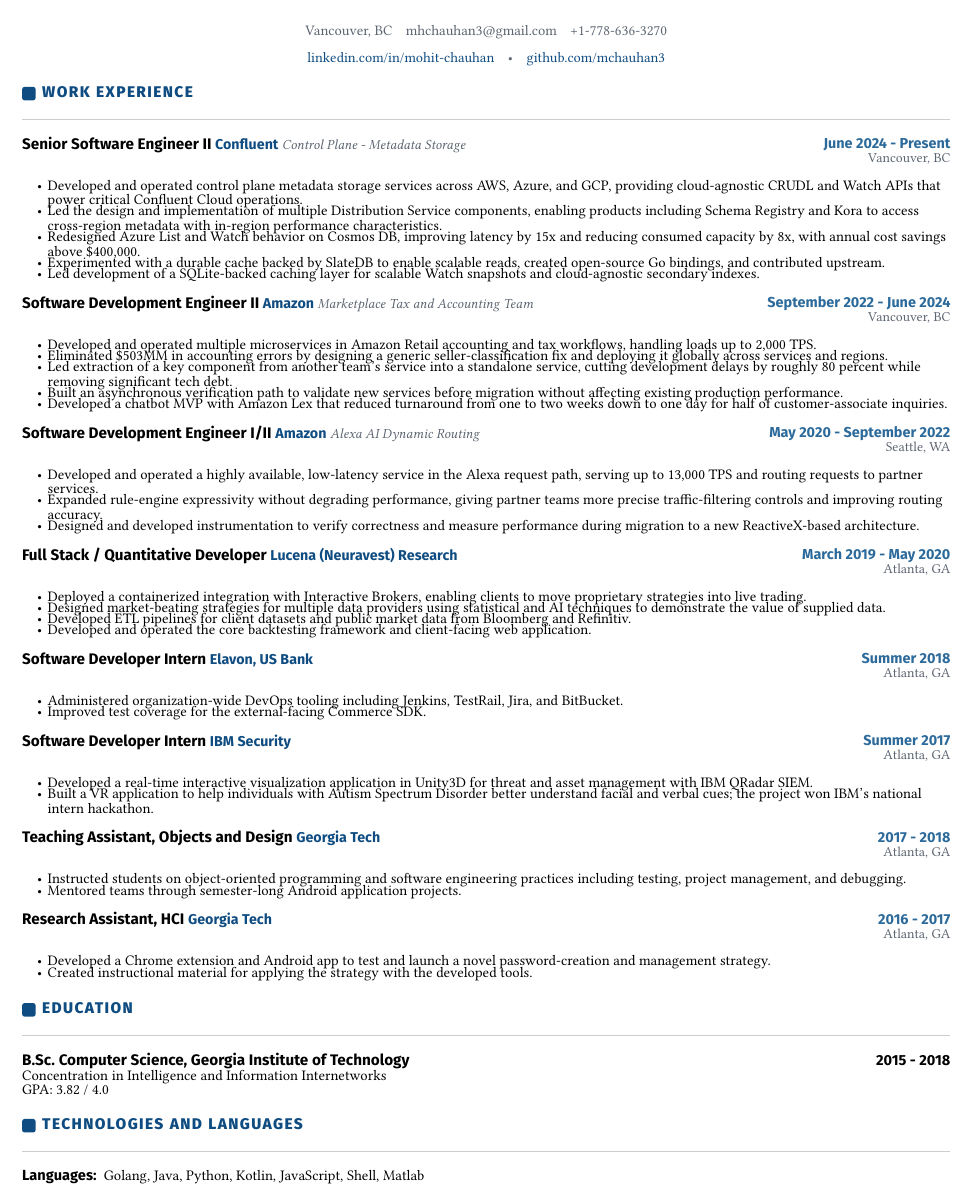
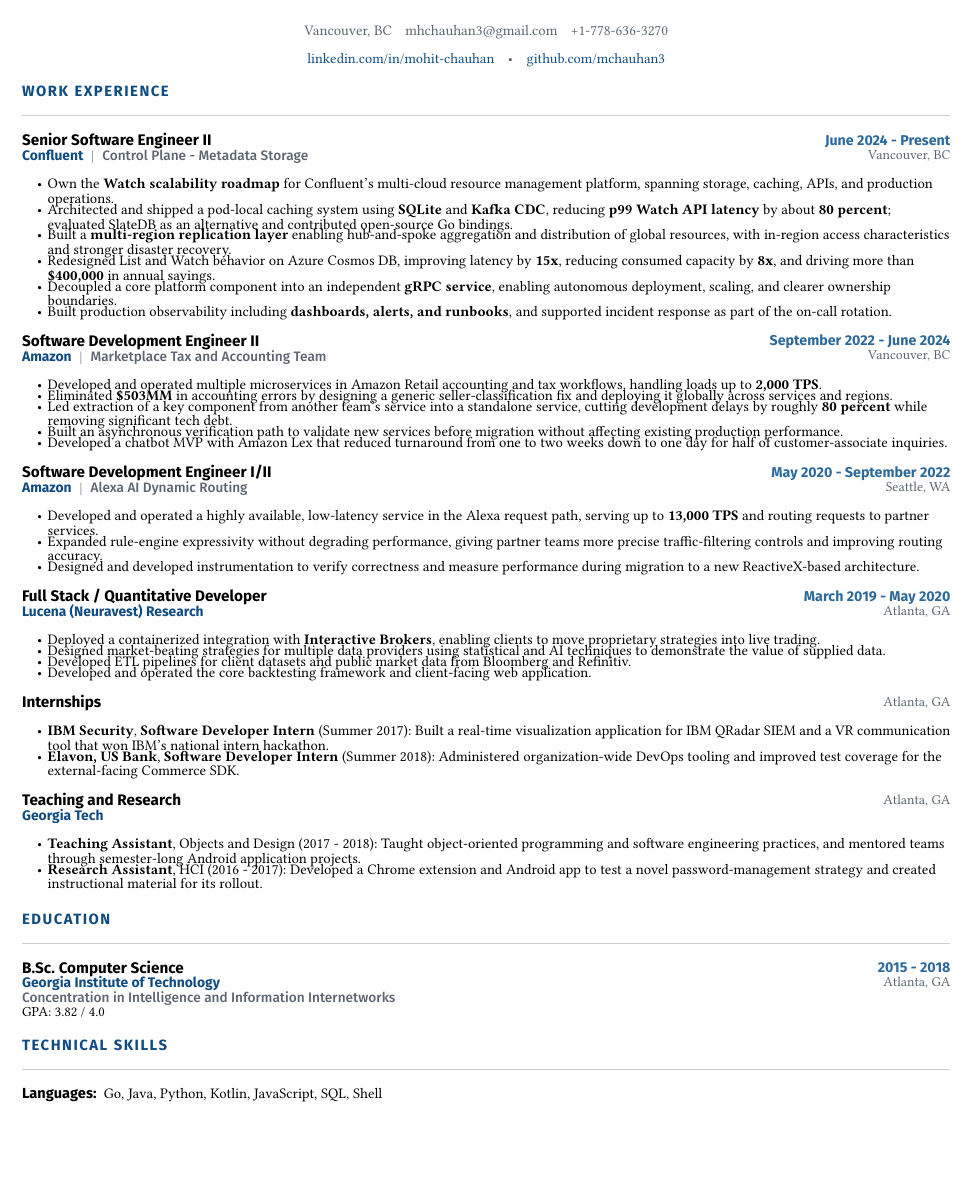
Before and after one commit to mchauhan3/mchauhan3.github.io, a Typst document (resume/resume.typ): part of page 1 of 2 before the commit and part of the page after it, cut so that both start at the same text, the shorter picture padded with empty space. Compiled offline with Typst 0.15; a missing font is replaced by an installed copy or a similar font.

Commit message:
refine resume layout and content

```diff
--- a/resume/resume.typ
+++ b/resume/resume.typ
@@ -106,11 +158,12 @@
   "Vancouver, BC",
   "June 2024 - Present",
   [
-    - Developed and operated control plane metadata storage services across AWS, Azure, and GCP, providing cloud-agnostic CRUDL and Watch APIs that power critical Confluent Cloud operations.
-    - Led the design and implementation of multiple Distribution Service components, enabling products including Schema Registry and Kora to access cross-region metadata with in-region performance characteristics.
-    - Redesigned Azure List and Watch behavior on Cosmos DB, improving latency by 15x and reducing consumed capacity by 8x, with annual cost savings above \$400,000.
-    - Experimented with a durable cache backed by SlateDB to enable scalable reads, created open-source Go bindings, and contributed upstream.
-    - Led development of a SQLite-backed caching layer for scalable Watch snapshots and cloud-agnostic secondary indexes.
+    - Own the #strong[Watch scalability roadmap] for Confluent's multi-cloud resource management platform, spanning storage, caching, APIs, and production operations.
+    - Architected and shipped a pod-local caching system using #strong[SQLite] and #strong[Kafka CDC], reducing #strong[p99 Watch API latency] by about #strong[80 percent]#text[;] evaluated SlateDB as an alternative and contributed open-source Go bindings.
+    - Built a #strong[multi-region replication layer] enabling hub-and-spoke aggregation and distribution of global resources, with in-region access characteristics and stronger disaster recovery.
+    - Redesigned List and Watch behavior on Azure Cosmos DB, improving latency by #strong[15x], reducing consumed capacity by #strong[8x], and driving more than #strong[\$400,000] in annual savings.
+    - Decoupled a core platform component into an independent #strong[gRPC service], enabling autonomous deployment, scaling, and clearer ownership boundaries.
+    - Built production observability including #strong[dashboards, alerts, and runbooks], and supported incident response as part of the on-call rotation.
   ],
 )
 
@@ -149,61 +202,36 @@
   "Atlanta, GA",
   "March 2019 - May 2020",
   [
-    - Deployed a containerized integration with Interactive Brokers, enabling clients to move proprietary strategies into live trading.
+    - Deployed a containerized integration with #strong[Interactive Brokers], enabling clients to move proprietary strategies into live trading.
     - Designed market-beating strategies for multiple data providers using statistical and AI techniques to demonstrate the value of supplied data.
     - Developed ETL pipelines for client datasets and public market data from Bloomberg and Refinitiv.
     - Developed and operated the core backtesting framework and client-facing web application.
   ],
 )
 
-#entry(
-  "Software Developer Intern",
-  "Elavon, US Bank",
+#grouped-entry(
+  "Internships",
   "",
   "Atlanta, GA",
-  "Summer 2018",
+  "",
   [
-    - Administered organization-wide DevOps tooling including Jenkins, TestRail, Jira, and BitBucket.
-    - Improved test coverage for the external-facing Commerce SDK.
+    #set list(marker: [•], indent: 1.02em, body-indent: 0.38em, spacing: 0.08em)
+    - #strong[IBM Security], #strong[Software Developer Intern] (Summer 2017): Built a real-time visualization application for IBM QRadar SIEM and a VR communication tool that won IBM's national intern hackathon.
+    - #strong[Elavon, US Bank], #strong[Software Developer Intern] (Summer 2018): Administered organization-wide DevOps tooling and improved test coverage for the external-facing Commerce SDK.
   ],
 )
 
-#entry(
-  "Software Developer Intern",
-  "IBM Security",
+#grouped-entry(
+  "Teaching and Research",
+  "Georgia Tech",
+  "Atlanta, GA",
   "",
-  "Atlanta, GA",
-  "Summer 2017",
   [
-    - Developed a real-time interactive visualization application in Unity3D for threat and asset management with IBM QRadar SIEM.
-    - Built a VR application to help individuals with Autism Spectrum Disorder better understand facial and verbal cues; the project won IBM's national intern hackathon.
-  ],
-)
-
-#entry(
-  "Teaching Assistant, Objects and Design",
-  "Georgia Tech",
-  "",
-  "Atlanta, GA",
-  "2017 - 2018",
-  [
-    - Instructed students on object-oriented programming and software engineering practices including testing, project management, and debugging.
-    - Mentored teams through semester-long Android application projects.
-  ],
-)
-
-#entry(
-  "Research Assistant, HCI",
-  "Georgia Tech",
-  "",
-  "Atlanta, GA",
-  "2016 - 2017",
-  [
-    - Developed a Chrome extension and Android app to test and launch a novel password-creation and management strategy.
-    - Created instructional material for applying the strategy with the developed tools.
+    #set list(marker: [•], indent: 1.02em, body-indent: 0.38em, spacing: 0.08em)
+    - #strong[Teaching Assistant], Objects and Design (2017 - 2018): Taught object-oriented programming and software engineering practices, and mentored teams through semester-long Android application projects.
+    - #strong[Research Assistant], HCI (2016 - 2017): Developed a Chrome extension and Android app to test a novel password-management strategy and created instructional material for its rollout.
   ],
 )
 
 #section[Education]
 
-#grid(
@@ -214,22 +238,19 @@
-    #linebreak()
-    Concentration in Intelligence and Information Internetworks
-    #linebreak()
-    GPA: 3.82 / 4.0
-  ],
-  [
-    #align(right)[
-      #text(font: ui-font, weight: 700)[2015 - 2018]
-    ]
-  ],
+#education-entry(
+  "B.Sc. Computer Science",
+  "Georgia Institute of Technology",
+  "Atlanta, GA",
+  "2015 - 2018",
+  "Concentration in Intelligence and Information Internetworks",
+  "GPA: 3.82 / 4.0",
 )
 
-#section[Technologies and Languages]
+#section[Technical Skills]
 
 #skill-line(
   "Languages",
-  [Golang, Java, Python, Kotlin, JavaScript, Shell, Matlab],
+  [Go, Java, Python, Kotlin, JavaScript, SQL, Shell],
 )
 #skill-line(
-  "Technologies",
-  [Claude Code, AWS, Azure, GCP, Terraform, Kafka, SemaphoreCI, Spring, Guice, Git, Dask, SQL, Pandas, Airflow, Scikit-learn, React, Backbone.js, Docker, Kubernetes, Unity3D],
+  "Cloud / Infra",
+  [AWS, Azure, GCP, Terraform, Kafka, Docker, Kubernetes, Git],
 )
```
Also changed, not shown: resume/out/Resume Single Column.pdf, resume/resume.typ (132 more changed lines), 1 other file.
